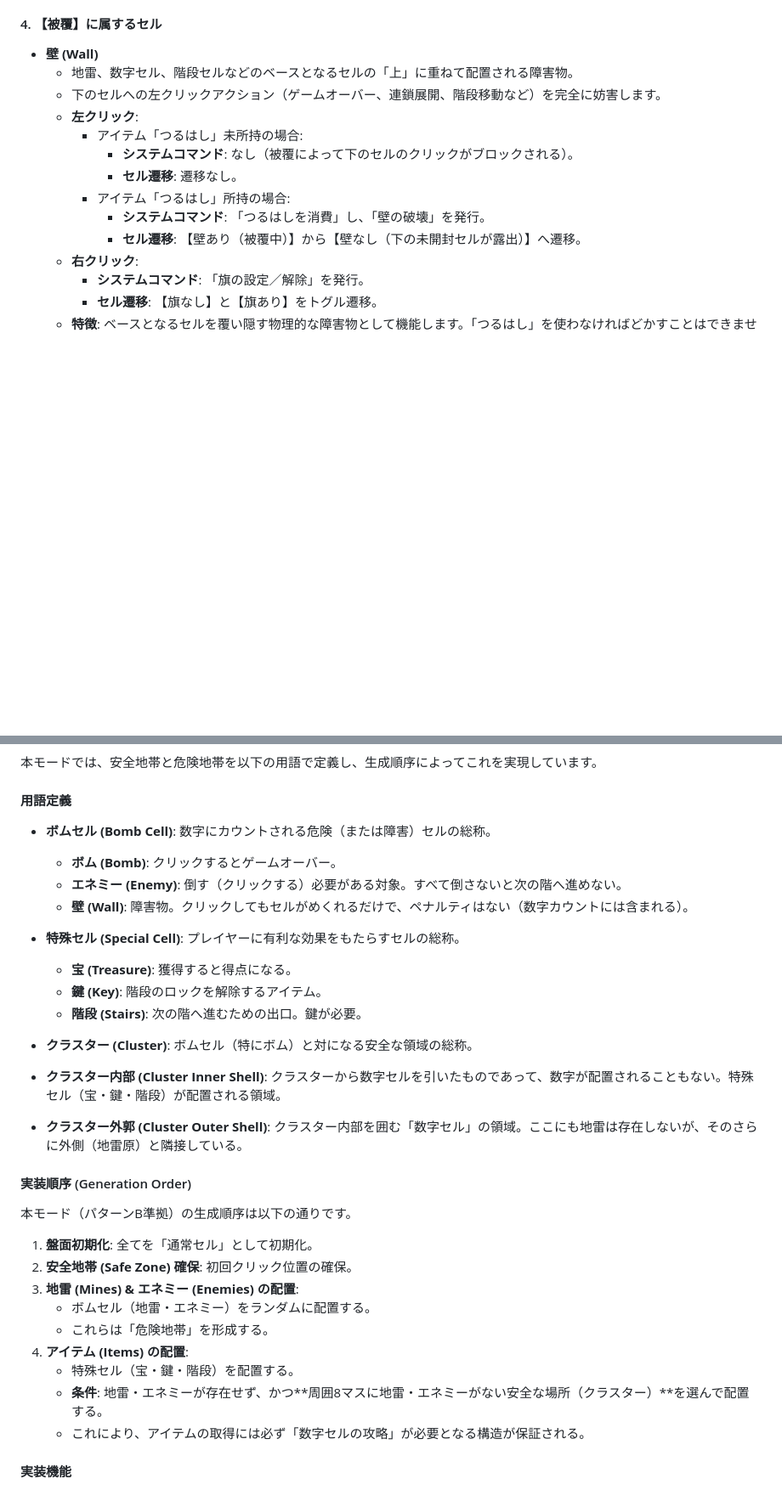
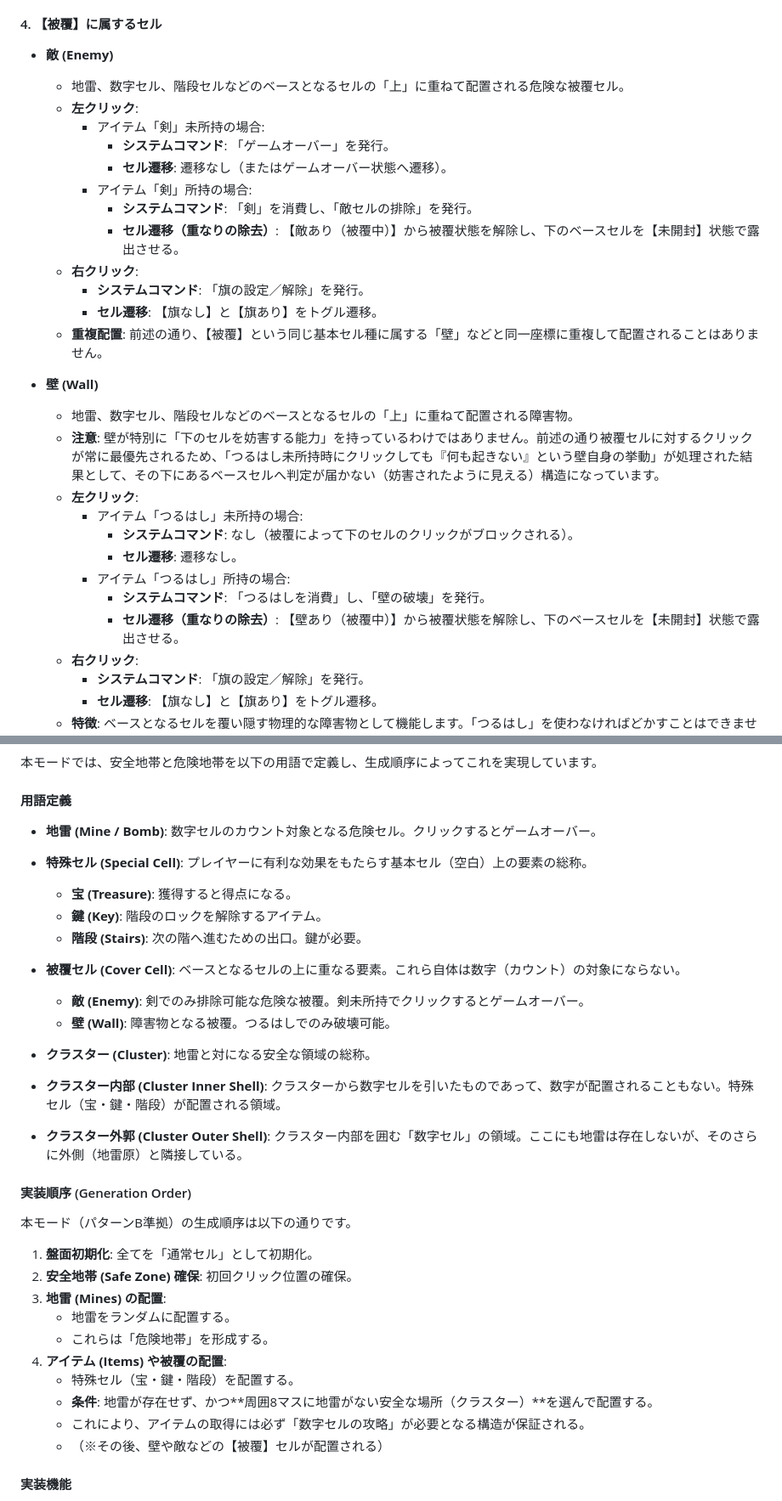
Before and after one commit to TomTomYoung/Minesweeper, a Markdown page: rpgモード仕様.md, 2 parts joined by grey strips. Shown at 85% size. Drawn GitHub-style; blank space fills up the shorter version.

```diff
--- a/rpgモード仕様.md
+++ b/rpgモード仕様.md
@@ -86,16 +96,30 @@ RPGモードに登場するあらゆるセルは、システム上必ず前述
         *   **セル遷移**: 【未開封】と【旗あり】をトグル遷移。
 
 #### 4. 【被覆】に属するセル
+*   **敵 (Enemy)**
+    *   地雷、数字セル、階段セルなどのベースとなるセルの「上」に重ねて配置される危険な被覆セル。
+    *   **左クリック**:
+        *   アイテム「剣」未所持の場合:
+            *   **システムコマンド**: 「ゲームオーバー」を発行。
+            *   **セル遷移**: 遷移なし（またはゲームオーバー状態へ遷移）。
+        *   アイテム「剣」所持の場合:
+            *   **システムコマンド**: 「剣」を消費し、「敵セルの排除」を発行。
+            *   **セル遷移（重なりの除去）**: 【敵あり（被覆中）】から被覆状態を解除し、下のベースセルを【未開封】状態で露出させる。
+    *   **右クリック**:
+        *   **システムコマンド**: 「旗の設定／解除」を発行。
+        *   **セル遷移**: 【旗なし】と【旗あり】をトグル遷移。
+    *   **重複配置**: 前述の通り、【被覆】という同じ基本セル種に属する「壁」などと同一座標に重複して配置されることはありません。
+
 *   **壁 (Wall)**
     *   地雷、数字セル、階段セルなどのベースとなるセルの「上」に重ねて配置される障害物。
-    *   下のセルへの左クリックアクション（ゲームオーバー、連鎖展開、階段移動など）を完全に妨害します。
+    *   **注意**: 壁が特別に「下のセルを妨害する能力」を持っているわけではありません。前述の通り被覆セルに対するクリックが常に最優先されるため、「つるはし未所持時にクリックしても『何も起きない』という壁自身の挙動」が処理された結果として、その下にあるベースセルへ判定が届かない（妨害されたように見える）構造になっています。
     *   **左クリック**:
         *   アイテム「つるはし」未所持の場合:
             *   **システムコマンド**: なし（被覆によって下のセルのクリックがブロックされる）。
             *   **セル遷移**: 遷移なし。
         *   アイテム「つるはし」所持の場合:
             *   **システムコマンド**: 「つるはしを消費」し、「壁の破壊」を発行。
-            *   **セル遷移**: 【壁あり（被覆中）】から【壁なし（下の未開封セルが露出）】へ遷移。
+            *   **セル遷移（重なりの除去）**: 【壁あり（被覆中）】から被覆状態を解除し、下のベースセルを【未開封】状態で露出させる。
     *   **右クリック**:
         *   **システムコマンド**: 「旗の設定／解除」を発行。
         *   **セル遷移**: 【旗なし】と【旗あり】をトグル遷移。
@@ -113,16 +137,16 @@ RPGモードに登場するあらゆるセルは、システム上必ず前述
 本モードでは、安全地帯と危険地帯を以下の用語で定義し、生成順序によってこれを実現しています。
 
 #### 用語定義
-*   **ボムセル (Bomb Cell)**: 数字にカウントされる危険（または障害）セルの総称。
-    *   **ボム (Bomb)**: クリックするとゲームオーバー。
-    *   **エネミー (Enemy)**: 倒す（クリックする）必要がある対象。すべて倒さないと次の階へ進めない。
-    *   **壁 (Wall)**: 障害物。クリックしてもセルがめくれるだけで、ペナルティはない（数字カウントには含まれる）。
-*   **特殊セル (Special Cell)**: プレイヤーに有利な効果をもたらすセルの総称。
+*   **地雷 (Mine / Bomb)**: 数字セルのカウント対象となる危険セル。クリックするとゲームオーバー。
+*   **特殊セル (Special Cell)**: プレイヤーに有利な効果をもたらす基本セル（空白）上の要素の総称。
     *   **宝 (Treasure)**: 獲得すると得点になる。
     *   **鍵 (Key)**: 階段のロックを解除するアイテム。
     *   **階段 (Stairs)**: 次の階へ進むための出口。鍵が必要。
+*   **被覆セル (Cover Cell)**: ベースとなるセルの上に重なる要素。これら自体は数字（カウント）の対象にならない。
+    *   **敵 (Enemy)**: 剣でのみ排除可能な危険な被覆。剣未所持でクリックするとゲームオーバー。
+    *   **壁 (Wall)**: 障害物となる被覆。つるはしでのみ破壊可能。
 
-*   **クラスター (Cluster)**: ボムセル（特にボム）と対になる安全な領域の総称。
+*   **クラスター (Cluster)**: 地雷と対になる安全な領域の総称。
 *   **クラスター内部 (Cluster Inner Shell)**: クラスターから数字セルを引いたものであって、数字が配置されることもない。特殊セル（宝・鍵・階段）が配置される領域。
 *   **クラスター外郭 (Cluster Outer Shell)**: クラスター内部を囲む「数字セル」の領域。ここにも地雷は存在しないが、そのさらに外側（地雷原）と隣接している。
 
@@ -131,13 +155,14 @@ RPGモードに登場するあらゆるセルは、システム上必ず前述
 
 1.  **盤面初期化**: 全てを「通常セル」として初期化。
 2.  **安全地帯 (Safe Zone) 確保**: 初回クリック位置の確保。
-3.  **地雷 (Mines) & エネミー (Enemies) の配置**:
-    *   ボムセル（地雷・エネミー）をランダムに配置する。
+3.  **地雷 (Mines) の配置**:
+    *   地雷をランダムに配置する。
     *   これらは「危険地帯」を形成する。
-4.  **アイテム (Items) の配置**:
+4.  **アイテム (Items) や被覆の配置**:
     *   特殊セル（宝・鍵・階段）を配置する。
-    *   **条件**: 地雷・エネミーが存在せず、かつ**周囲8マスに地雷・エネミーがない安全な場所（クラスター）**を選んで配置する。
+    *   **条件**: 地雷が存在せず、かつ**周囲8マスに地雷がない安全な場所（クラスター）**を選んで配置する。
     *   これにより、アイテムの取得には必ず「数字セルの攻略」が必要となる構造が保証される。
+    *   （※その後、壁や敵などの【被覆】セルが配置される）
 
 #### 実装機能
 *   **地雷/エネミー配置**: ランダム配置 (`MinePlacementStrategy`, `EnemyPlacementStrategy`)
```
Also changed, not shown: other parts of rpgモード仕様.md (+15 -5 lines).
